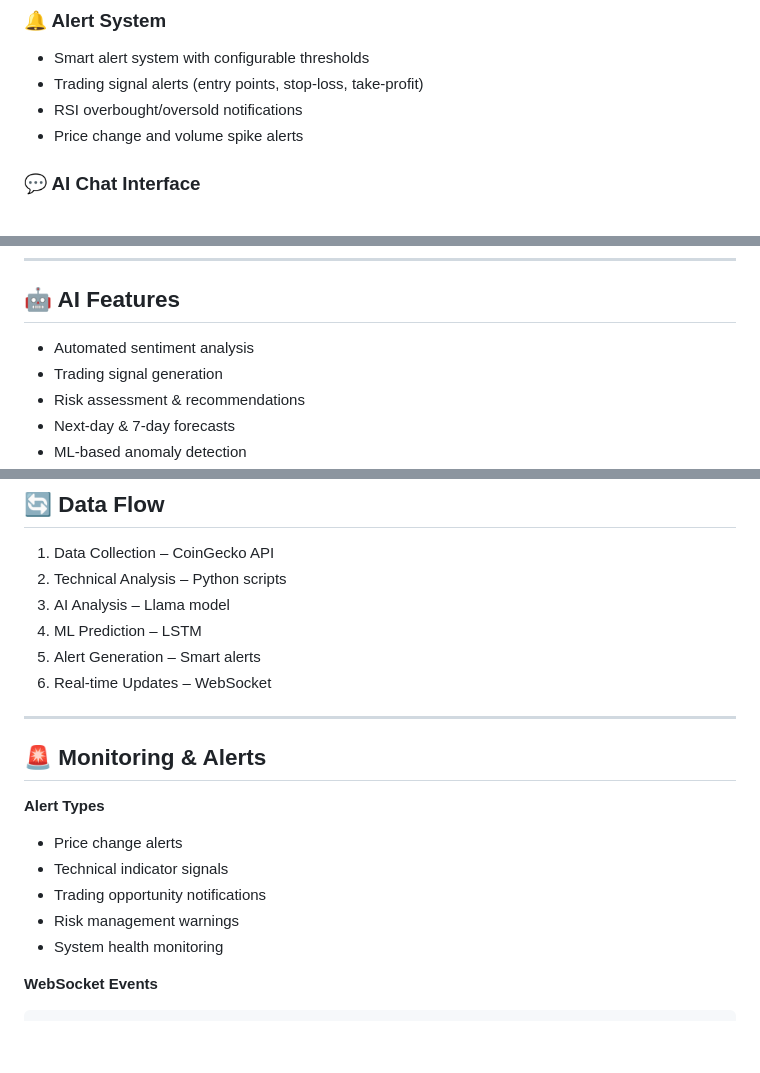
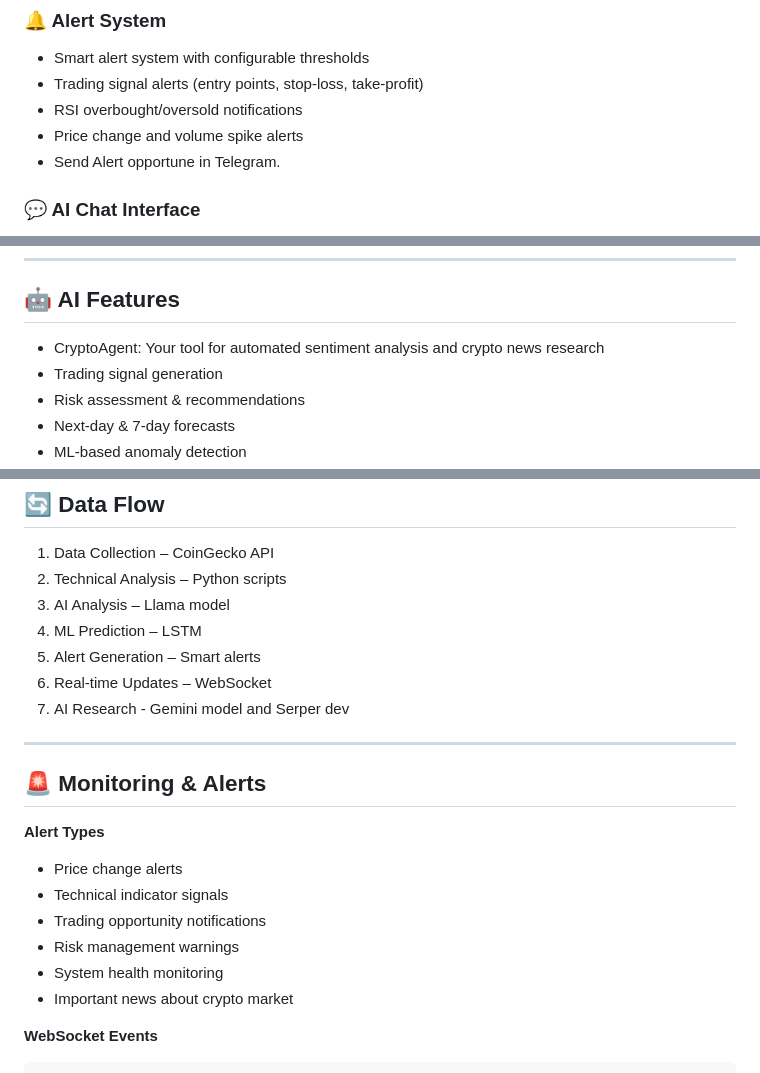
Before and after one commit to tai03102004/DeFAI-BE, a Markdown page: README.md, 3 parts joined by grey strips. Drawn GitHub-style; blank space fills up the shorter version.

````diff
--- a/README.md
+++ b/README.md
@@ -23,6 +23,7 @@ A comprehensive cryptocurrency analysis platform powered by AI, machine learning
 - Trading signal alerts (entry points, stop-loss, take-profit)
 - RSI overbought/oversold notifications
 - Price change and volume spike alerts
+- Send Alert opportune in Telegram.
 
 ### 💬 AI Chat Interface
 - Interactive chat with AI for market queries
@@ -252,7 +261,7 @@ thresholds: {
 
 ## 🤖 AI Features
 
-- Automated sentiment analysis
+- CryptoAgent: Your tool for automated sentiment analysis and crypto news research
 - Trading signal generation
 - Risk assessment & recommendations
 - Next-day & 7-day forecasts
@@ -282,6 +291,7 @@ thresholds: {
 4. ML Prediction – LSTM
 5. Alert Generation – Smart alerts
 6. Real-time Updates – WebSocket
+7. AI Research - Gemini model and Serper dev
 
 ---
 
@@ -293,6 +303,7 @@ thresholds: {
 - Trading opportunity notifications
 - Risk management warnings
 - System health monitoring
+- Important news about crypto market
 
 **WebSocket Events**
 ```javascript
````
Also changed, not shown: other parts of README.md (+17 -1 lines).
